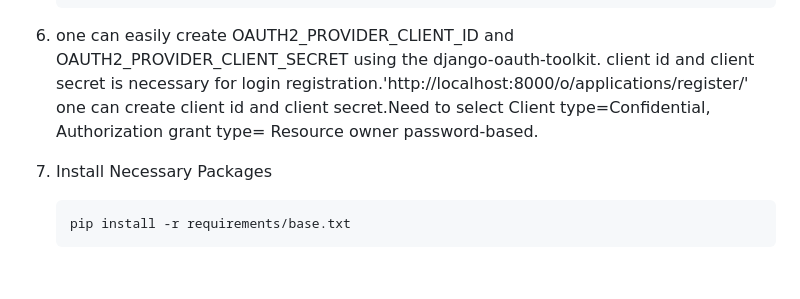
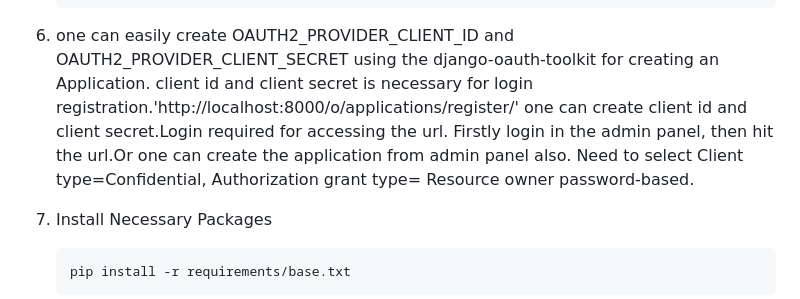
Before and after one commit to souravsarker2015/company-gadget-management-portal, a Markdown page: README.md, the part around the change. GitHub-like rendering; blank space fills up the shorter version.

````diff
--- a/README.md
+++ b/README.md
@@ -79,7 +79,7 @@ You should check requirements.txt from the project repository
     OAUTH2_PROVIDER_CLIENT_SECRET=''
     CUSTOM_AUTH_BACKEND_URL=http://localhost:8000/ or your project port
    ```
-6.  one can easily create OAUTH2_PROVIDER_CLIENT_ID and OAUTH2_PROVIDER_CLIENT_SECRET using the django-oauth-toolkit. client id and client secret is necessary for login registration.'http://localhost:8000/o/applications/register/' one can create client id and client secret.Need to select Client type=Confidential, Authorization grant type= Resource owner password-based.
+6.  one can easily create OAUTH2_PROVIDER_CLIENT_ID and OAUTH2_PROVIDER_CLIENT_SECRET using the django-oauth-toolkit for creating an Application. client id and client secret is necessary for login registration.'http://localhost:8000/o/applications/register/' one can create client id and client secret.Login required for accessing the url. Firstly login in the admin panel, then hit the url.Or one can create the application from admin panel also. Need to select Client type=Confidential, Authorization grant type= Resource owner password-based.
 
 7. Install Necessary Packages
    ```sh
````
